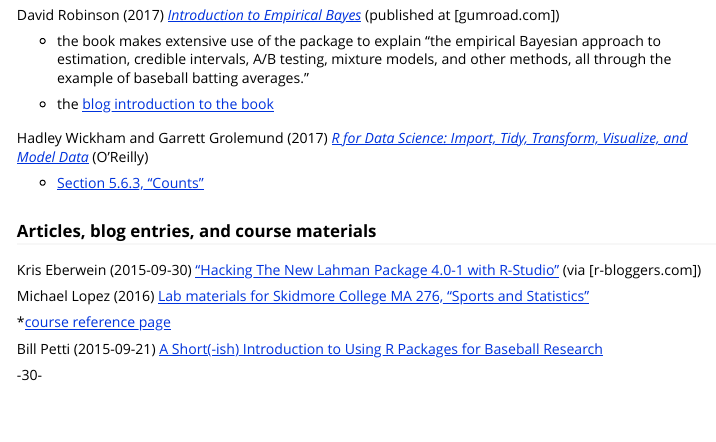
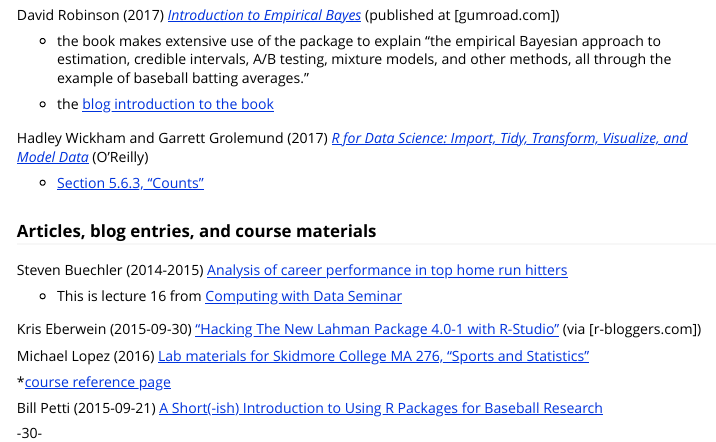
Before and after one commit to cdalzell/Lahman, an R Markdown document (vignettes/01_vignette_intro.Rmd): the page in a window 1100 px wide, from 860 px down. Rendered offline with R 4.5, knitr and Pandoc, with nearby package versions.

Commit message:
Update 01_vignette_intro.Rmd

```diff
--- a/vignettes/01_vignette_intro.Rmd
+++ b/vignettes/01_vignette_intro.Rmd
@@ -64,6 +64,11 @@
 
 ### Articles, blog entries, and course materials
 
+Steven Buechler (2014-2015) [Analysis of career performance in top home run hitters](https://www3.nd.edu/~steve/computing_with_data/16_Baseball_example/baseball_example.html)
+
+* This is lecture 16 from [Computing with Data Seminar](https://www3.nd.edu/~steve/computing_with_data/)
+
+
 Kris Eberwein (2015-09-30) ["Hacking The New Lahman Package 4.0-1 with R-Studio"](https://www.r-bloggers.com/hacking-the-new-lahman-package-4-0-1-with-r-studio/) (via [r-bloggers.com])
 
 
```
